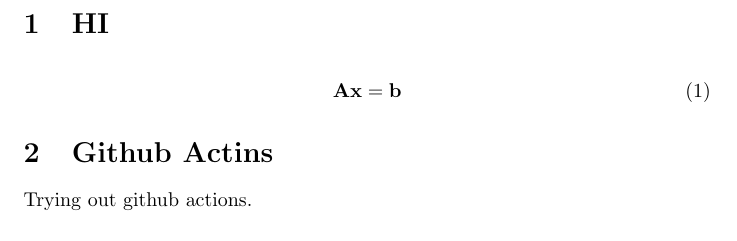
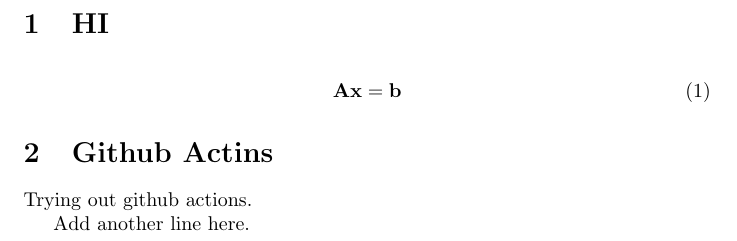
Before and after one commit to aalbaali/tex_actions_demo, a LaTeX document (main.tex): part of the page, cut so that both start at the same text. Compiled offline with pdfLaTeX.

Commit message:
Add another line

```diff
--- a/main.tex
+++ b/main.tex
@@ -10,4 +10,6 @@
 \section{Github Actins}
 Trying out github actions.
 
+Add another line here.
+
 \end{document}
```
